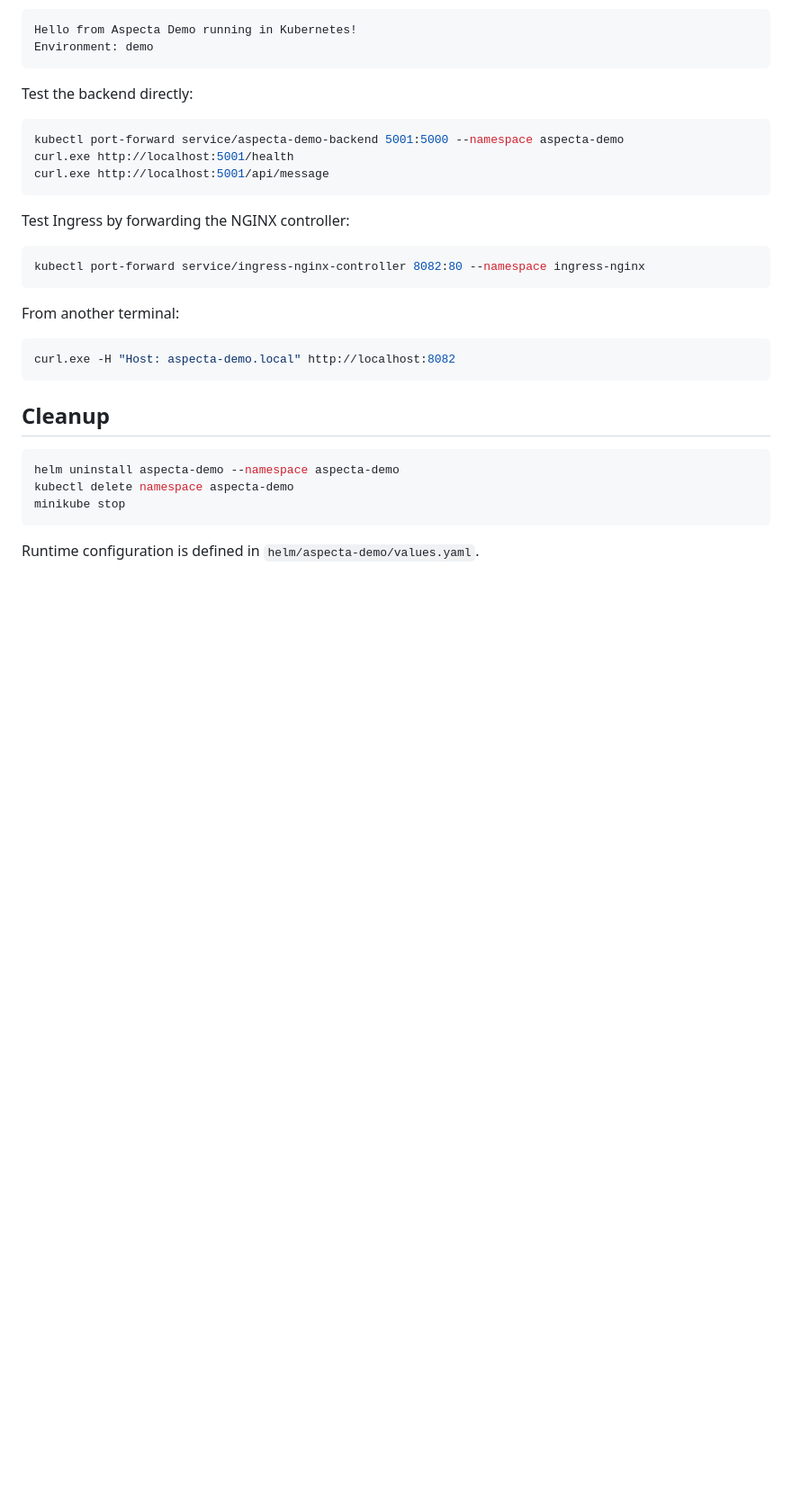
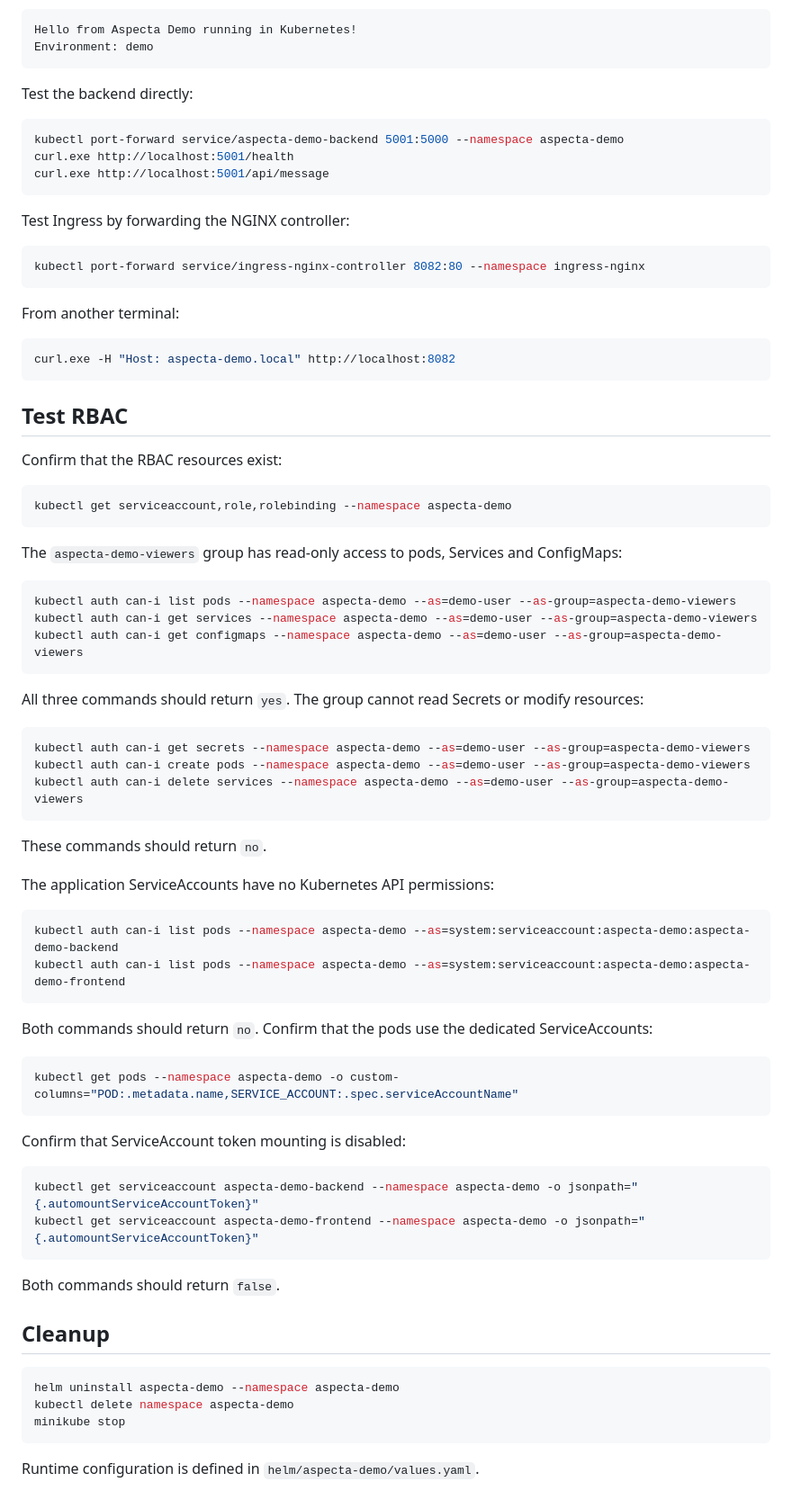
Before and after one commit to martongyorog/aspecta-demo, a Markdown page: README.md, the part around the change. Shown at 90% size. GitHub-like rendering; blank space fills up the shorter version.

Commit message:
Update Readme with RBAC tests

````diff
--- a/README.md
+++ b/README.md
@@ -144,6 +144,54 @@ From another terminal:
 curl.exe -H "Host: aspecta-demo.local" http://localhost:8082
 ```
 
+## Test RBAC
+
+Confirm that the RBAC resources exist:
+
+```powershell
+kubectl get serviceaccount,role,rolebinding --namespace aspecta-demo
+```
+
+The `aspecta-demo-viewers` group has read-only access to pods, Services and ConfigMaps:
+
+```powershell
+kubectl auth can-i list pods --namespace aspecta-demo --as=demo-user --as-group=aspecta-demo-viewers
+kubectl auth can-i get services --namespace aspecta-demo --as=demo-user --as-group=aspecta-demo-viewers
+kubectl auth can-i get configmaps --namespace aspecta-demo --as=demo-user --as-group=aspecta-demo-viewers
+```
+
+All three commands should return `yes`. The group cannot read Secrets or modify resources:
+
+```powershell
+kubectl auth can-i get secrets --namespace aspecta-demo --as=demo-user --as-group=aspecta-demo-viewers
+kubectl auth can-i create pods --namespace aspecta-demo --as=demo-user --as-group=aspecta-demo-viewers
+kubectl auth can-i delete services --namespace aspecta-demo --as=demo-user --as-group=aspecta-demo-viewers
+```
+
+These commands should return `no`.
+
+The application ServiceAccounts have no Kubernetes API permissions:
+
+```powershell
+kubectl auth can-i list pods --namespace aspecta-demo --as=system:serviceaccount:aspecta-demo:aspecta-demo-backend
+kubectl auth can-i list pods --namespace aspecta-demo --as=system:serviceaccount:aspecta-demo:aspecta-demo-frontend
+```
+
+Both commands should return `no`. Confirm that the pods use the dedicated ServiceAccounts:
+
+```powershell
+kubectl get pods --namespace aspecta-demo -o custom-columns="POD:.metadata.name,SERVICE_ACCOUNT:.spec.serviceAccountName"
+```
+
+Confirm that ServiceAccount token mounting is disabled:
+
+```powershell
+kubectl get serviceaccount aspecta-demo-backend --namespace aspecta-demo -o jsonpath="{.automountServiceAccountToken}"
+kubectl get serviceaccount aspecta-demo-frontend --namespace aspecta-demo -o jsonpath="{.automountServiceAccountToken}"
+```
+
+Both commands should return `false`.
+
 ## Cleanup
 
 ```powershell
````
